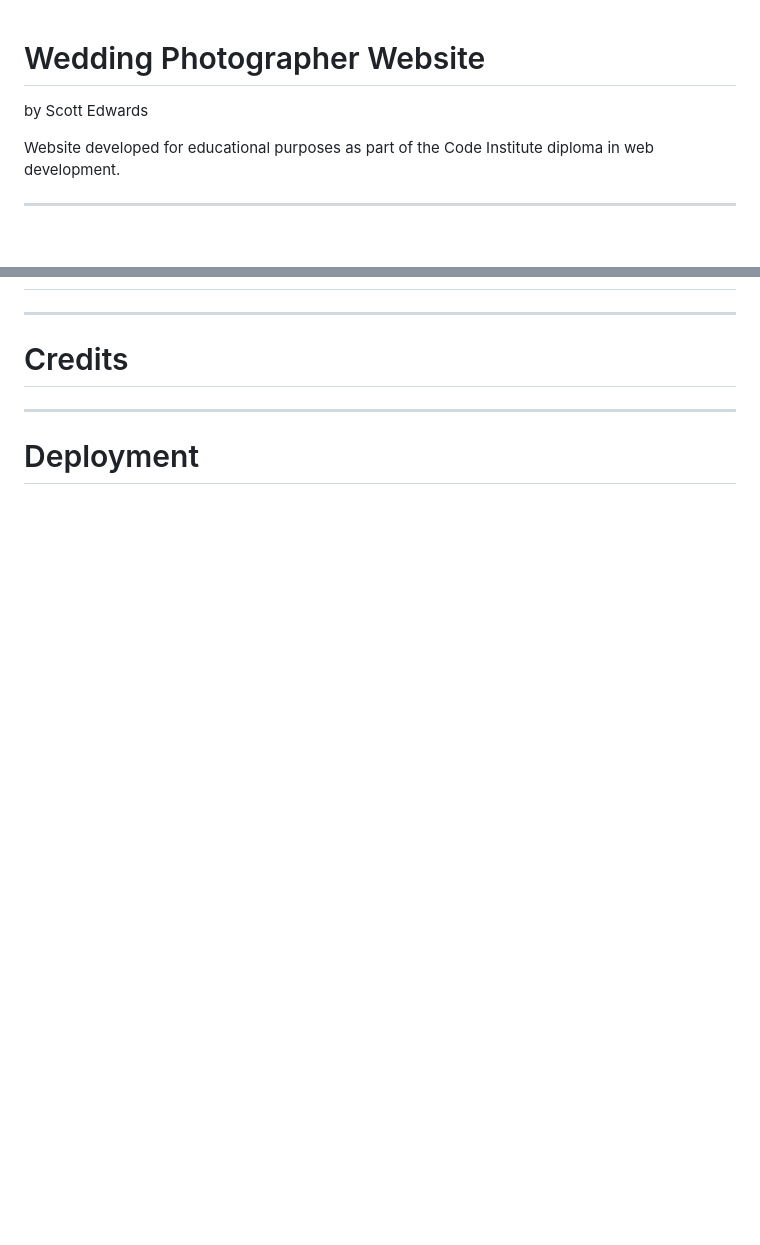
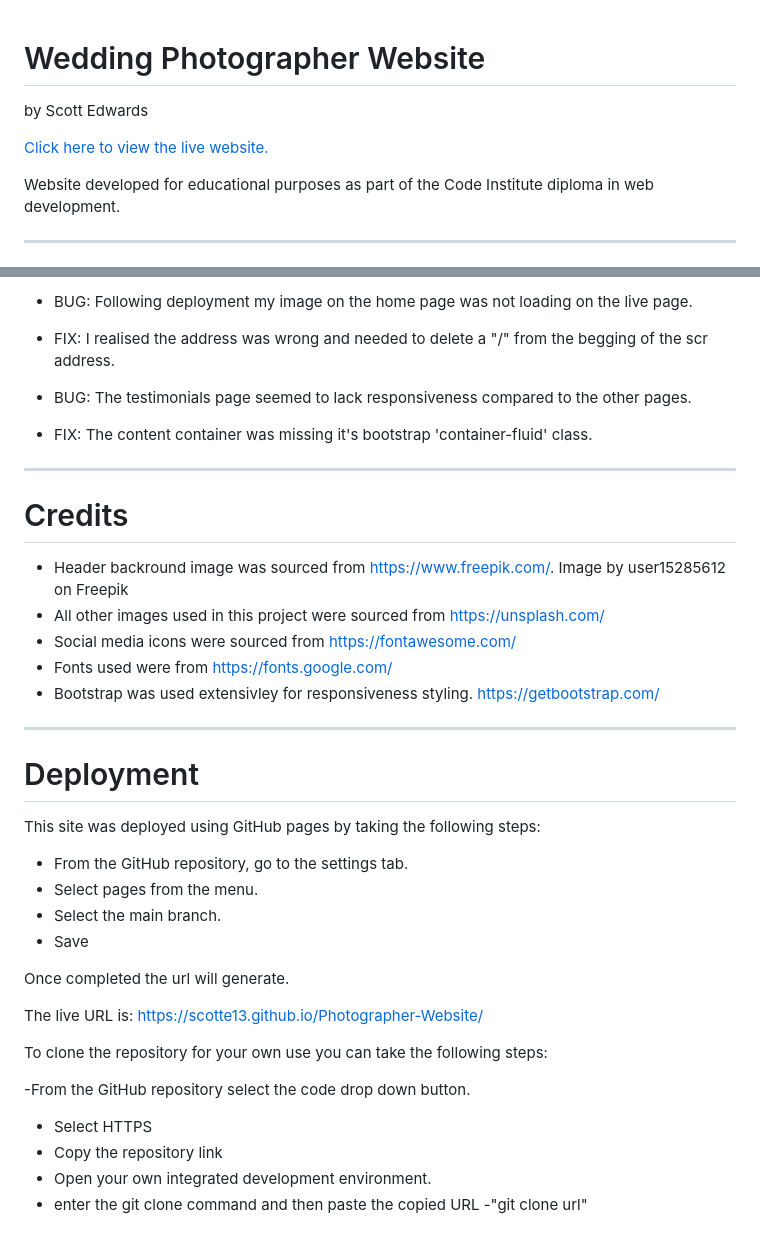
Before and after one commit to ScottE13/Photographer-Website, a Markdown page: README.md, 2 parts joined by grey strips. Drawn GitHub-style; blank space fills up the shorter version.

```diff
--- a/README.md
+++ b/README.md
@@ -1,6 +1,8 @@
 # Wedding Photographer Website
+
 by Scott Edwards
 
+[Click here to view the live website.](https://scotte13.github.io/Photographer-Website/)
 
 Website developed for educational purposes as part of the Code Institute diploma in web development.
 
@@ -110,8 +134,39 @@ Simple wireframes for the website pages were drawn up using [wireframe.cc](https
+- BUG: Following deployment my image on the home page was not loading on the live page.
+- FIX: I realised the address was wrong and needed to delete a "/" from the begging of the scr address.
+
+- BUG: The testimonials page seemed to lack responsiveness compared to the other pages.
+- FIX: The content container was missing it's bootstrap 'container-fluid' class.
 
 - - -
 
 # Credits
 
+- Header backround image was sourced from https://www.freepik.com/. Image by user15285612 on Freepik
+- All other images used in this project were sourced from https://unsplash.com/
+- Social media icons were sourced from https://fontawesome.com/
+- Fonts used were from https://fonts.google.com/
+- Bootstrap was used extensivley for responsiveness styling. https://getbootstrap.com/
+
 - - -
 
 # Deployment
+
+This site was deployed using GitHub pages by taking the following steps:
+
+- From the GitHub repository, go to the settings tab.
+- Select pages from the menu.
+- Select the main branch.
+- Save
+
+Once completed the url will generate.
+
+The live URL is: https://scotte13.github.io/Photographer-Website/
+
+To clone the repository for your own use you can take the following steps:
+
+-From the GitHub repository select the code drop down button.
+- Select HTTPS
+- Copy the repository link
+- Open your own integrated development environment.
+- enter the git clone command and then paste the copied URL
+-"git clone url"
```
Also changed, not shown: other parts of README.md (+34 -12 lines).
